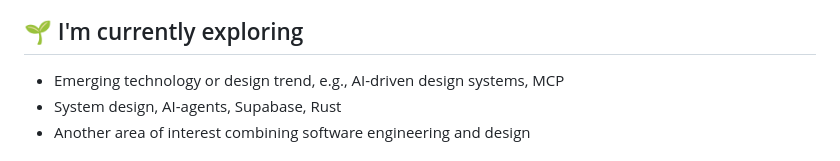
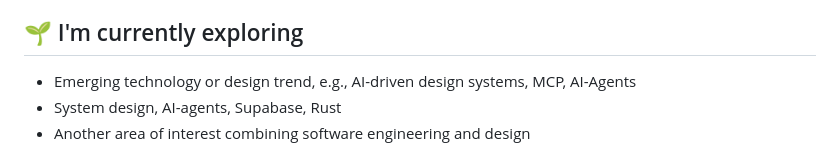
Before and after one commit to jagadhis/jagadhis, a Markdown page: README.md, the part around the change. Rendered like a GitHub page.

```diff
--- a/README.md
+++ b/README.md
@@ -63,7 +63,7 @@ I believe that great software is not just about functionality, but also about us
 - [Personal Blog/Medium](https://medium.com/@jwaran78)
 
 ## 🌱 I'm currently exploring
-- Emerging technology or design trend, e.g., AI-driven design systems, MCP
+- Emerging technology or design trend, e.g., AI-driven design systems, MCP, AI-Agents
 - System design, AI-agents, Supabase, Rust
 - Another area of interest combining software engineering and design
 
```
